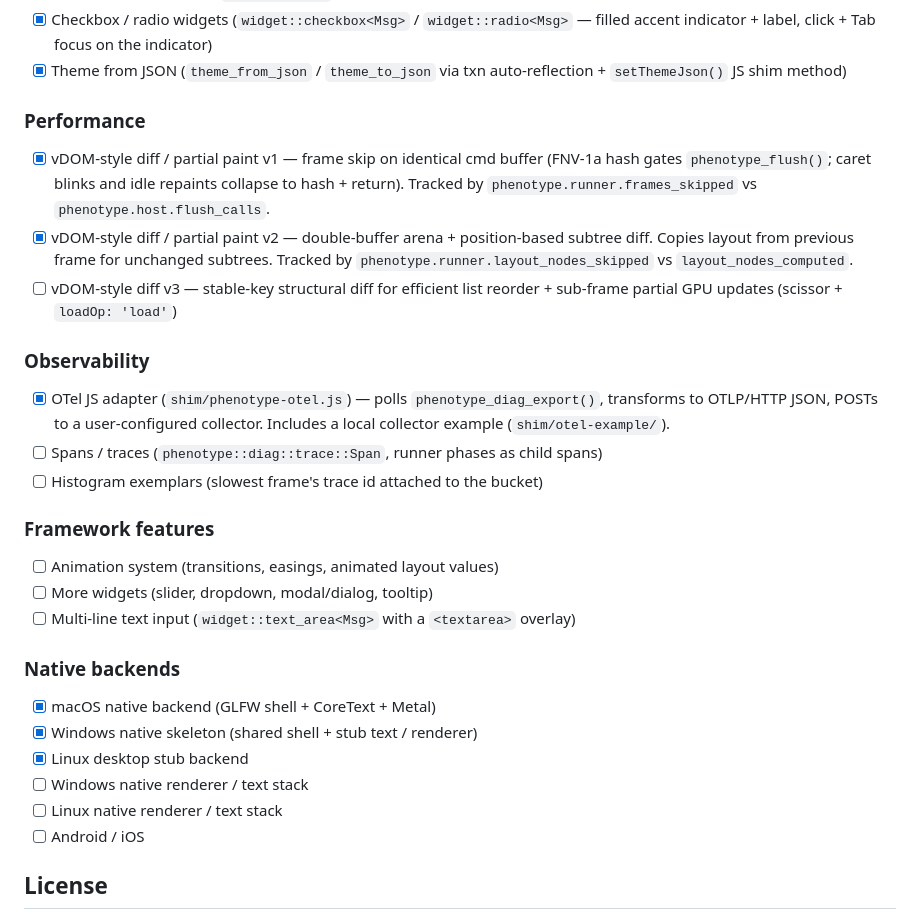
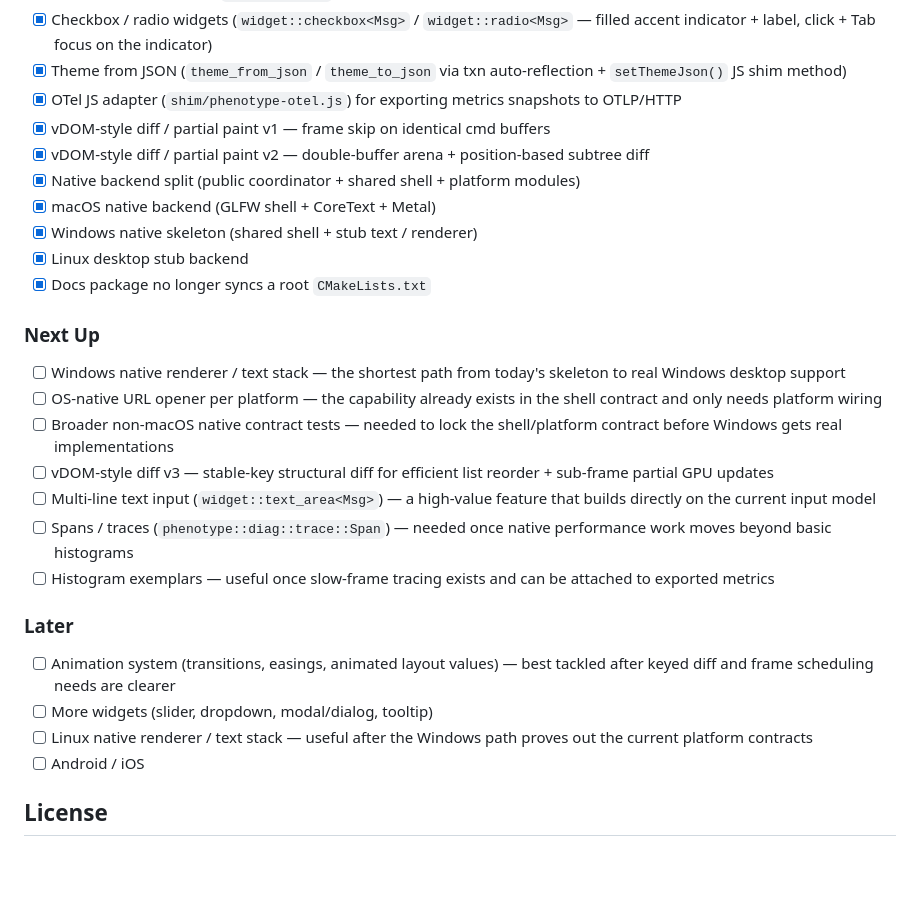
Before and after one commit to misut/phenotype, a Markdown page: README.md, the part around the change. Drawn GitHub-style; blank space fills up the shorter version.

Commit message:
docs: refresh roadmap priorities (#78)

```diff
--- a/README.md
+++ b/README.md
@@ -241,32 +241,30 @@ See [docs/ARCHITECTURE.md](docs/ARCHITECTURE.md) for the rendering pipeline, hos
 - [x] Image / icon rendering (`widget::image` + persistent atlas in the JS shim)
 - [x] Checkbox / radio widgets (`widget::checkbox<Msg>` / `widget::radio<Msg>` — filled accent indicator + label, click + Tab focus on the indicator)
 - [x] Theme from JSON (`theme_from_json` / `theme_to_json` via txn auto-reflection + `setThemeJson()` JS shim method)
-
-### Performance
-
-- [x] vDOM-style diff / partial paint v1 — frame skip on identical cmd buffer (FNV-1a hash gates `phenotype_flush()`; caret blinks and idle repaints collapse to hash + return). Tracked by `phenotype.runner.frames_skipped` vs `phenotype.host.flush_calls`.
-- [x] vDOM-style diff / partial paint v2 — double-buffer arena + position-based subtree diff. Copies layout from previous frame for unchanged subtrees. Tracked by `phenotype.runner.layout_nodes_skipped` vs `layout_nodes_computed`.
-- [ ] vDOM-style diff v3 — stable-key structural diff for efficient list reorder + sub-frame partial GPU updates (scissor + `loadOp: 'load'`)
-
-### Observability
-
-- [x] OTel JS adapter (`shim/phenotype-otel.js`) — polls `phenotype_diag_export()`, transforms to OTLP/HTTP JSON, POSTs to a user-configured collector. Includes a local collector example (`shim/otel-example/`).
-- [ ] Spans / traces (`phenotype::diag::trace::Span`, runner phases as child spans)
-- [ ] Histogram exemplars (slowest frame's trace id attached to the bucket)
-
-### Framework features
-
-- [ ] Animation system (transitions, easings, animated layout values)
-- [ ] More widgets (slider, dropdown, modal/dialog, tooltip)
-- [ ] Multi-line text input (`widget::text_area<Msg>` with a `<textarea>` overlay)
-
-### Native backends
-
+- [x] OTel JS adapter (`shim/phenotype-otel.js`) for exporting metrics snapshots to OTLP/HTTP
+- [x] vDOM-style diff / partial paint v1 — frame skip on identical cmd buffers
+- [x] vDOM-style diff / partial paint v2 — double-buffer arena + position-based subtree diff
+- [x] Native backend split (public coordinator + shared shell + platform modules)
 - [x] macOS native backend (GLFW shell + CoreText + Metal)
 - [x] Windows native skeleton (shared shell + stub text / renderer)
 - [x] Linux desktop stub backend
-- [ ] Windows native renderer / text stack
-- [ ] Linux native renderer / text stack
+- [x] Docs package no longer syncs a root `CMakeLists.txt`
+
+### Next Up
+
+- [ ] Windows native renderer / text stack — the shortest path from today's skeleton to real Windows desktop support
+- [ ] OS-native URL opener per platform — the capability already exists in the shell contract and only needs platform wiring
+- [ ] Broader non-macOS native contract tests — needed to lock the shell/platform contract before Windows gets real implementations
+- [ ] vDOM-style diff v3 — stable-key structural diff for efficient list reorder + sub-frame partial GPU updates
+- [ ] Multi-line text input (`widget::text_area<Msg>`) — a high-value feature that builds directly on the current input model
+- [ ] Spans / traces (`phenotype::diag::trace::Span`) — needed once native performance work moves beyond basic histograms
+- [ ] Histogram exemplars — useful once slow-frame tracing exists and can be attached to exported metrics
+
+### Later
+
+- [ ] Animation system (transitions, easings, animated layout values) — best tackled after keyed diff and frame scheduling needs are clearer
+- [ ] More widgets (slider, dropdown, modal/dialog, tooltip)
+- [ ] Linux native renderer / text stack — useful after the Windows path proves out the current platform contracts
 - [ ] Android / iOS
 
 ## License
```
Also changed, not shown: docs/ARCHITECTURE.md (+1 -1 lines).
